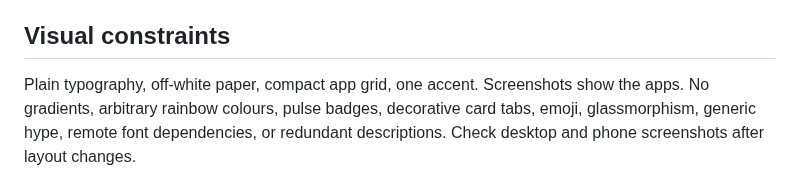
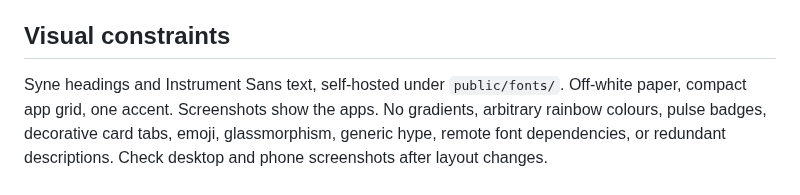
Before and after one commit to L-K-M/apps-site, a Markdown page: AGENTS.md, the part around the change. Rendered like a GitHub page.

```diff
--- a/AGENTS.md
+++ b/AGENTS.md
@@ -24,7 +24,8 @@
 
 ## Visual constraints
 
-Plain typography, off-white paper, compact app grid, one accent. Screenshots show the apps.
+Syne headings and Instrument Sans text, self-hosted under `public/fonts/`.
+Off-white paper, compact app grid, one accent. Screenshots show the apps.
 No gradients, arbitrary rainbow colours, pulse badges, decorative card tabs, emoji,
 glassmorphism, generic hype, remote font dependencies, or redundant descriptions.
 Check desktop and phone screenshots after layout changes.
```
Also changed, not shown: README.md (+3 -0 lines), public/fonts/README.md (added, +22 -0 lines), docs/directory.png, 8 other files.
